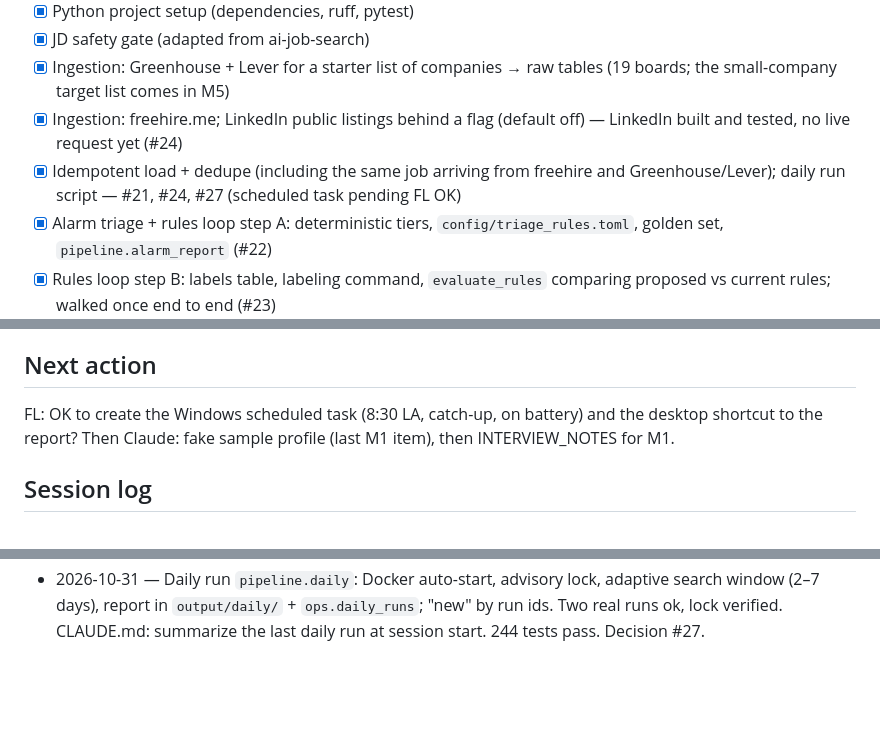
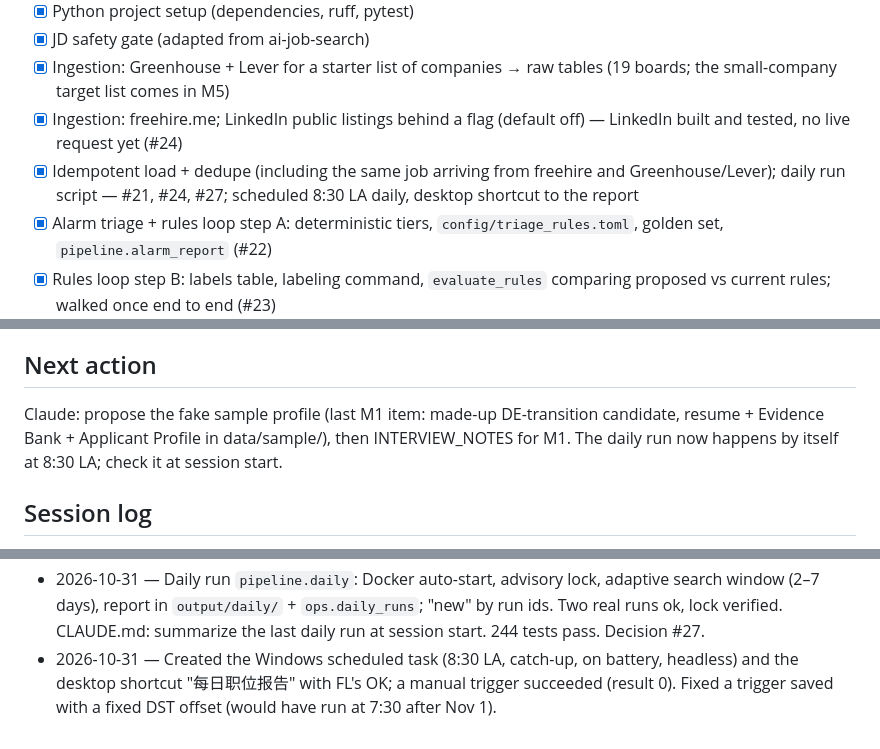
Before and after one commit to fyaiplayground-bit/de-job-hunt-agent, a Markdown page: docs/STATUS.md, 3 parts joined by grey strips. GitHub-like rendering; blank space fills up the shorter version.

```diff
--- a/docs/STATUS.md
+++ b/docs/STATUS.md
@@ -29,7 +29,7 @@ Update this file at the end of every work session: what got done, what's next, w
 - [x] JD safety gate (adapted from ai-job-search)
 - [x] Ingestion: Greenhouse + Lever for a starter list of companies → raw tables (19 boards; the small-company target list comes in M5)
 - [x] Ingestion: freehire.me; LinkedIn public listings behind a flag (default off) — LinkedIn built and tested, no live request yet (#24)
-- [x] Idempotent load + dedupe (including the same job arriving from freehire and Greenhouse/Lever); daily run script — #21, #24, #27 (scheduled task pending FL OK)
+- [x] Idempotent load + dedupe (including the same job arriving from freehire and Greenhouse/Lever); daily run script — #21, #24, #27; scheduled 8:30 LA daily, desktop shortcut to the report
 - [x] Alarm triage + rules loop step A: deterministic tiers, `config/triage_rules.toml`, golden set, `pipeline.alarm_report` (#22)
 - [x] Rules loop step B: labels table, labeling command, `evaluate_rules` comparing proposed vs current rules; walked once end to end (#23)
 - [ ] Fake sample profile in `data/sample/`: a made-up DE-transition candidate (resume, Evidence Bank, Applicant Profile) in exactly the formats the real ones will use
@@ -61,7 +61,7 @@ Update this file at the end of every work session: what got done, what's next, w
 
 ## Next action
 
-FL: OK to create the Windows scheduled task (8:30 LA, catch-up, on battery) and the desktop shortcut to the report? Then Claude: fake sample profile (last M1 item), then INTERVIEW_NOTES for M1.
+Claude: propose the fake sample profile (last M1 item: made-up DE-transition candidate, resume + Evidence Bank + Applicant Profile in data/sample/), then INTERVIEW_NOTES for M1. The daily run now happens by itself at 8:30 LA; check it at session start.
 
 ## Session log
 
@@ -79,3 +79,4 @@ FL: OK to create the Windows scheduled task (8:30 LA, catch-up, on battery) and
 - 2026-10-31 — freehire ingestion (7-day backfill, capped at 5000), LinkedIn built but off, exact cross-source dedupe views (7118 → 7073 jobs), `discover_boards`. Fixed a dedupe view that stalled at 7k rows (migration 007, 0.59 s). 211 tests pass. 9 new alarms await FL. Decision #24.
 - 2026-10-31 — First real turn of the rules loop: 9 freehire alarms labeled false positive (13 golden cases), triage rules v2 adopted (zero-width editing artifacts no longer block; evaluation PASS, only the 5 labeled postings moved), recomputed 7,118 postings → block 0. HTTP identity per #25 (conventional crawler UA, Accept headers, jitter, LinkedIn 404 skip; no site-imitating header). 233 tests pass. Decisions #25, #26.
 - 2026-10-31 — Daily run `pipeline.daily`: Docker auto-start, advisory lock, adaptive search window (2–7 days), report in `output/daily/` + `ops.daily_runs`; "new" by run ids. Two real runs ok, lock verified. CLAUDE.md: summarize the last daily run at session start. 244 tests pass. Decision #27.
+- 2026-10-31 — Created the Windows scheduled task (8:30 LA, catch-up, on battery, headless) and the desktop shortcut "每日职位报告" with FL's OK; a manual trigger succeeded (result 0). Fixed a trigger saved with a fixed DST offset (would have run at 7:30 after Nov 1).
```
Also changed, not shown: docs/JOURNAL.md (+12 -1 lines), docs/NOTES.md (+2 -0 lines).
